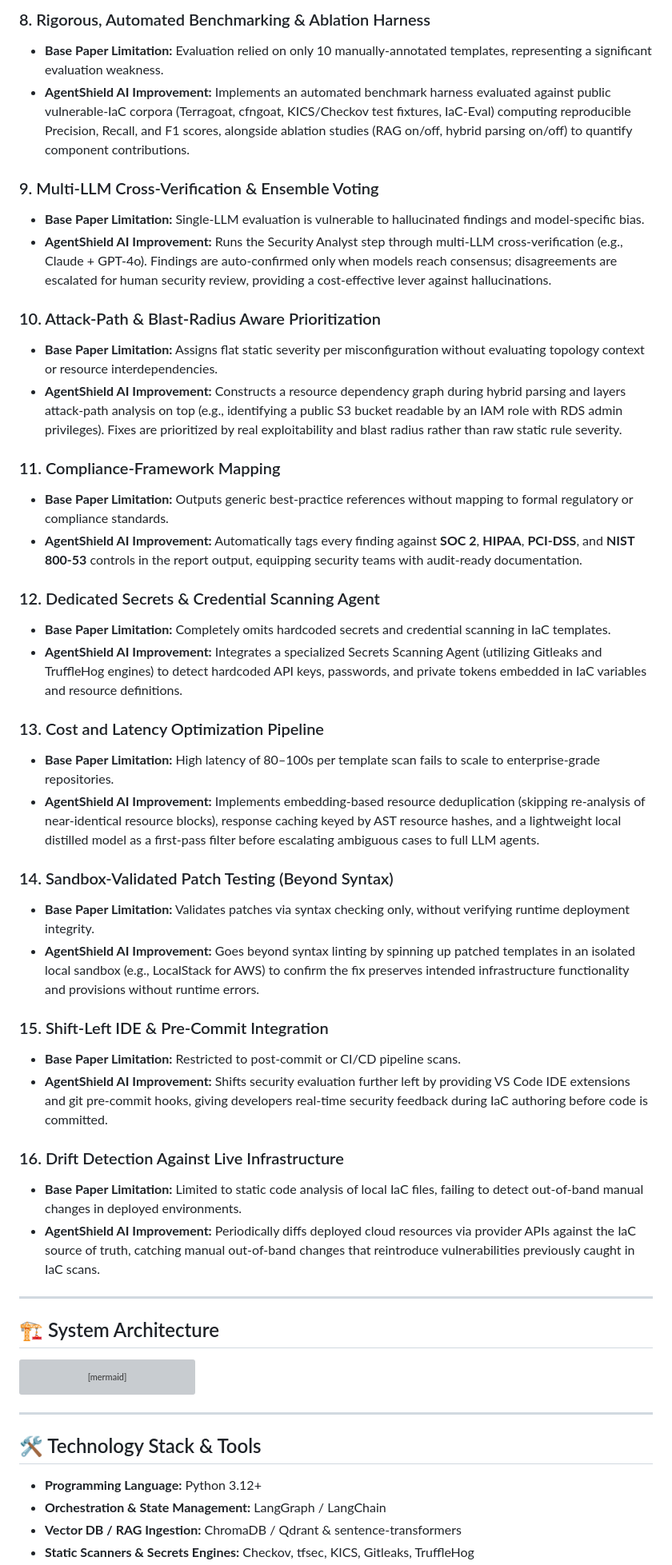
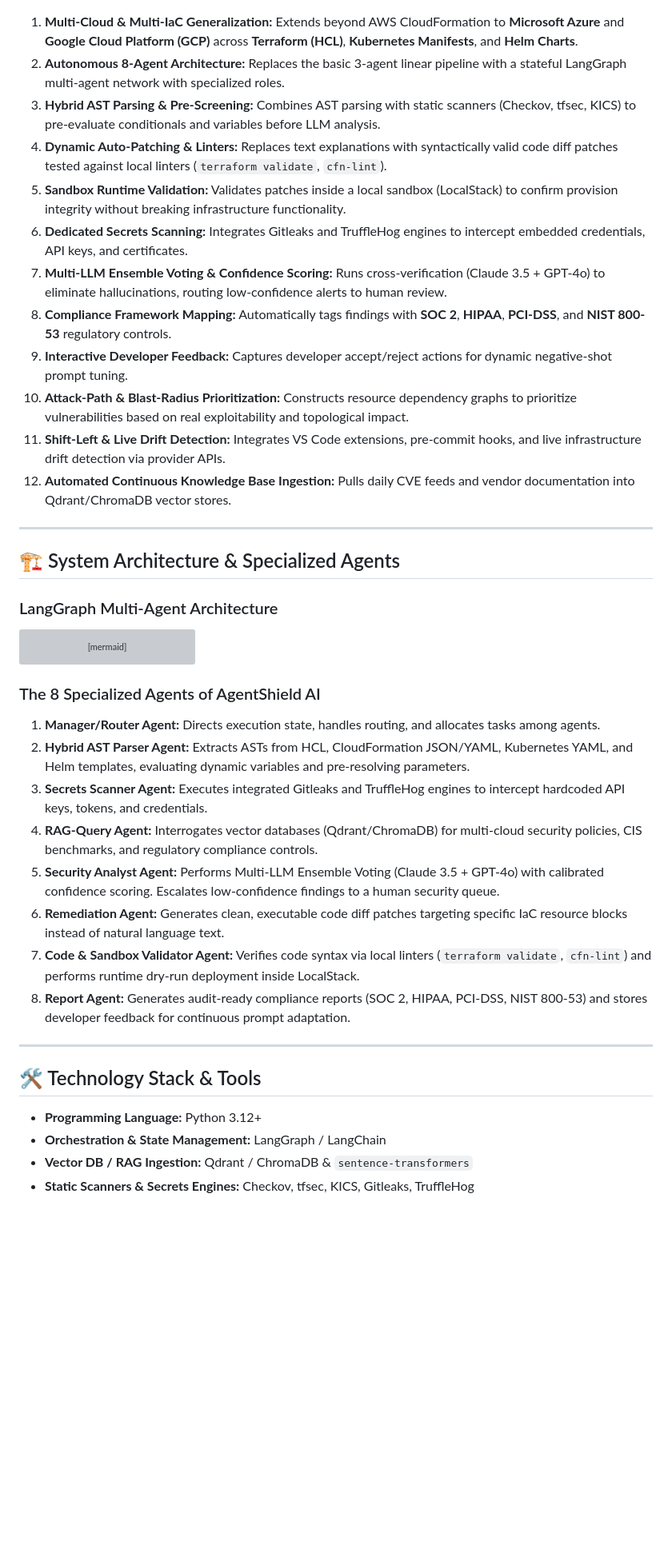
Before and after one commit to AnishaPaturi/AgenShield-AI, a Markdown page: README.md, the part around one of its changes. Shown at 80% size. Drawn GitHub-style; blank space fills up the shorter version; grey boxes are pictures that could not be loaded.

````diff
--- a/README.md
+++ b/README.md
@@ -83,42 +93,21 @@ While the base paper proposes an initial agent-based workflow for cloud security
-### 8. Rigorous, Automated Benchmarking & Ablation Harness
-* **Base Paper Limitation:** Evaluation relied on only 10 manually-annotated templates, representing a significant evaluation weakness.
-* **AgentShield AI Improvement:** Implements an automated benchmark harness evaluated against public vulnerable-IaC corpora (Terragoat, cfngoat, KICS/Checkov test fixtures, IaC-Eval) computing reproducible Precision, Recall, and F1 scores, alongside ablation studies (RAG on/off, hybrid parsing on/off) to quantify component contributions.
-
-### 9. Multi-LLM Cross-Verification & Ensemble Voting
-* **Base Paper Limitation:** Single-LLM evaluation is vulnerable to hallucinated findings and model-specific bias.
-* **AgentShield AI Improvement:** Runs the Security Analyst step through multi-LLM cross-verification (e.g., Claude + GPT-4o). Findings are auto-confirmed only when models reach consensus; disagreements are escalated for human security review, providing a cost-effective lever against hallucinations.
-
-### 10. Attack-Path & Blast-Radius Aware Prioritization
-* **Base Paper Limitation:** Assigns flat static severity per misconfiguration without evaluating topology context or resource interdependencies.
-* **AgentShield AI Improvement:** Constructs a resource dependency graph during hybrid parsing and layers attack-path analysis on top (e.g., identifying a public S3 bucket readable by an IAM role with RDS admin privileges). Fixes are prioritized by real exploitability and blast radius rather than raw static rule severity.
-
-### 11. Compliance-Framework Mapping
-* **Base Paper Limitation:** Outputs generic best-practice references without mapping to formal regulatory or compliance standards.
-* **AgentShield AI Improvement:** Automatically tags every finding against **SOC 2**, **HIPAA**, **PCI-DSS**, and **NIST 800-53** controls in the report output, equipping security teams with audit-ready documentation.
-
-### 12. Dedicated Secrets & Credential Scanning Agent
-* **Base Paper Limitation:** Completely omits hardcoded secrets and credential scanning in IaC templates.
-* **AgentShield AI Improvement:** Integrates a specialized Secrets Scanning Agent (utilizing Gitleaks and TruffleHog engines) to detect hardcoded API keys, passwords, and private tokens embedded in IaC variables and resource definitions.
-
-### 13. Cost and Latency Optimization Pipeline
-* **Base Paper Limitation:** High latency of 80–100s per template scan fails to scale to enterprise-grade repositories.
-* **AgentShield AI Improvement:** Implements embedding-based resource deduplication (skipping re-analysis of near-identical resource blocks), response caching keyed by AST resource hashes, and a lightweight local distilled model as a first-pass filter before escalating ambiguous cases to full LLM agents.
-
-### 14. Sandbox-Validated Patch Testing (Beyond Syntax)
-* **Base Paper Limitation:** Validates patches via syntax checking only, without verifying runtime deployment integrity.
-* **AgentShield AI Improvement:** Goes beyond syntax linting by spinning up patched templates in an isolated local sandbox (e.g., LocalStack for AWS) to confirm the fix preserves intended infrastructure functionality and provisions without runtime errors.
-
-### 15. Shift-Left IDE & Pre-Commit Integration
-* **Base Paper Limitation:** Restricted to post-commit or CI/CD pipeline scans.
-* **AgentShield AI Improvement:** Shifts security evaluation further left by providing VS Code IDE extensions and git pre-commit hooks, giving developers real-time security feedback during IaC authoring before code is committed.
-
-### 16. Drift Detection Against Live Infrastructure
-* **Base Paper Limitation:** Limited to static code analysis of local IaC files, failing to detect out-of-band manual changes in deployed environments.
-* **AgentShield AI Improvement:** Periodically diffs deployed cloud resources via provider APIs against the IaC source of truth, catching manual out-of-band changes that reintroduce vulnerabilities previously caught in IaC scans.
+1. **Multi-Cloud & Multi-IaC Generalization:** Extends beyond AWS CloudFormation to **Microsoft Azure** and **Google Cloud Platform (GCP)** across **Terraform (HCL)**, **Kubernetes Manifests**, and **Helm Charts**.
+2. **Autonomous 8-Agent Architecture:** Replaces the basic 3-agent linear pipeline with a stateful LangGraph multi-agent network with specialized roles.
+3. **Hybrid AST Parsing & Pre-Screening:** Combines AST parsing with static scanners (Checkov, tfsec, KICS) to pre-evaluate conditionals and variables before LLM analysis.
+4. **Dynamic Auto-Patching & Linters:** Replaces text explanations with syntactically valid code diff patches tested against local linters (`terraform validate`, `cfn-lint`).
+5. **Sandbox Runtime Validation:** Validates patches inside a local sandbox (LocalStack) to confirm provision integrity without breaking infrastructure functionality.
+6. **Dedicated Secrets Scanning:** Integrates Gitleaks and TruffleHog engines to intercept embedded credentials, API keys, and certificates.
+7. **Multi-LLM Ensemble Voting & Confidence Scoring:** Runs cross-verification (Claude 3.5 + GPT-4o) to eliminate hallucinations, routing low-confidence alerts to human review.
+8. **Compliance Framework Mapping:** Automatically tags findings with **SOC 2**, **HIPAA**, **PCI-DSS**, and **NIST 800-53** regulatory controls.
+9. **Interactive Developer Feedback:** Captures developer accept/reject actions for dynamic negative-shot prompt tuning.
+10. **Attack-Path & Blast-Radius Prioritization:** Constructs resource dependency graphs to prioritize vulnerabilities based on real exploitability and topological impact.
+11. **Shift-Left & Live Drift Detection:** Integrates VS Code extensions, pre-commit hooks, and live infrastructure drift detection via provider APIs.
+12. **Automated Continuous Knowledge Base Ingestion:** Pulls daily CVE feeds and vendor documentation into Qdrant/ChromaDB vector stores.
 
 ---
 
-## 🏗️ System Architecture
+## 🏗️ System Architecture & Specialized Agents
+
+### LangGraph Multi-Agent Architecture
 
 ```mermaid
 graph TD
@@ -159,11 +148,22 @@ graph TD
     M -->|Dynamic Few-Shot Tuning| G
 ```
 
+### The 8 Specialized Agents of AgentShield AI
+
+1. **Manager/Router Agent:** Directs execution state, handles routing, and allocates tasks among agents.
+2. **Hybrid AST Parser Agent:** Extracts ASTs from HCL, CloudFormation JSON/YAML, Kubernetes YAML, and Helm templates, evaluating dynamic variables and pre-resolving parameters.
+3. **Secrets Scanner Agent:** Executes integrated Gitleaks and TruffleHog engines to intercept hardcoded API keys, tokens, and credentials.
+4. **RAG-Query Agent:** Interrogates vector databases (Qdrant/ChromaDB) for multi-cloud security policies, CIS benchmarks, and regulatory compliance controls.
+5. **Security Analyst Agent:** Performs Multi-LLM Ensemble Voting (Claude 3.5 + GPT-4o) with calibrated confidence scoring. Escalates low-confidence findings to a human security queue.
+6. **Remediation Agent:** Generates clean, executable code diff patches targeting specific IaC resource blocks instead of natural language text.
+7. **Code & Sandbox Validator Agent:** Verifies code syntax via local linters (`terraform validate`, `cfn-lint`) and performs runtime dry-run deployment inside LocalStack.
+8. **Report Agent:** Generates audit-ready compliance reports (SOC 2, HIPAA, PCI-DSS, NIST 800-53) and stores developer feedback for continuous prompt adaptation.
+
 ---
 
 ## 🛠️ Technology Stack & Tools
 
 * **Programming Language:** Python 3.12+
 * **Orchestration & State Management:** LangGraph / LangChain
-* **Vector DB / RAG Ingestion:** ChromaDB / Qdrant & sentence-transformers
+* **Vector DB / RAG Ingestion:** Qdrant / ChromaDB & `sentence-transformers`
 * **Static Scanners & Secrets Engines:** Checkov, tfsec, KICS, Gitleaks, TruffleHog
````
Also changed, not shown: other parts of README.md (+65 -164 lines).
